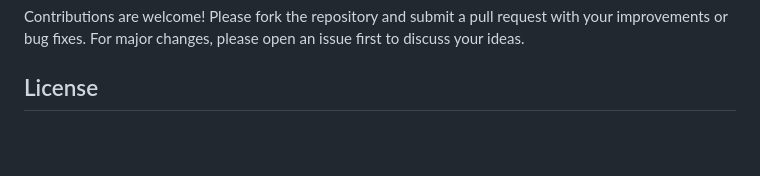
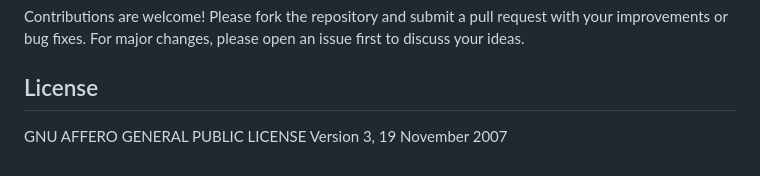
Before and after one commit to anupddas/AI-Powered-Credit-Based-Document-Scanner, a Markdown page: README.md, the part around the change. Drawn GitHub-style; blank space fills up the shorter version.

```diff
--- a/README.md
+++ b/README.md
@@ -148,3 +148,4 @@ Payload:
   Contributions are welcome! Please fork the repository and submit a pull request with your improvements or bug fixes. For major changes, please open an issue first to discuss your ideas.
 
 ## License
+ GNU AFFERO GENERAL PUBLIC LICENSE Version 3, 19 November 2007
```
